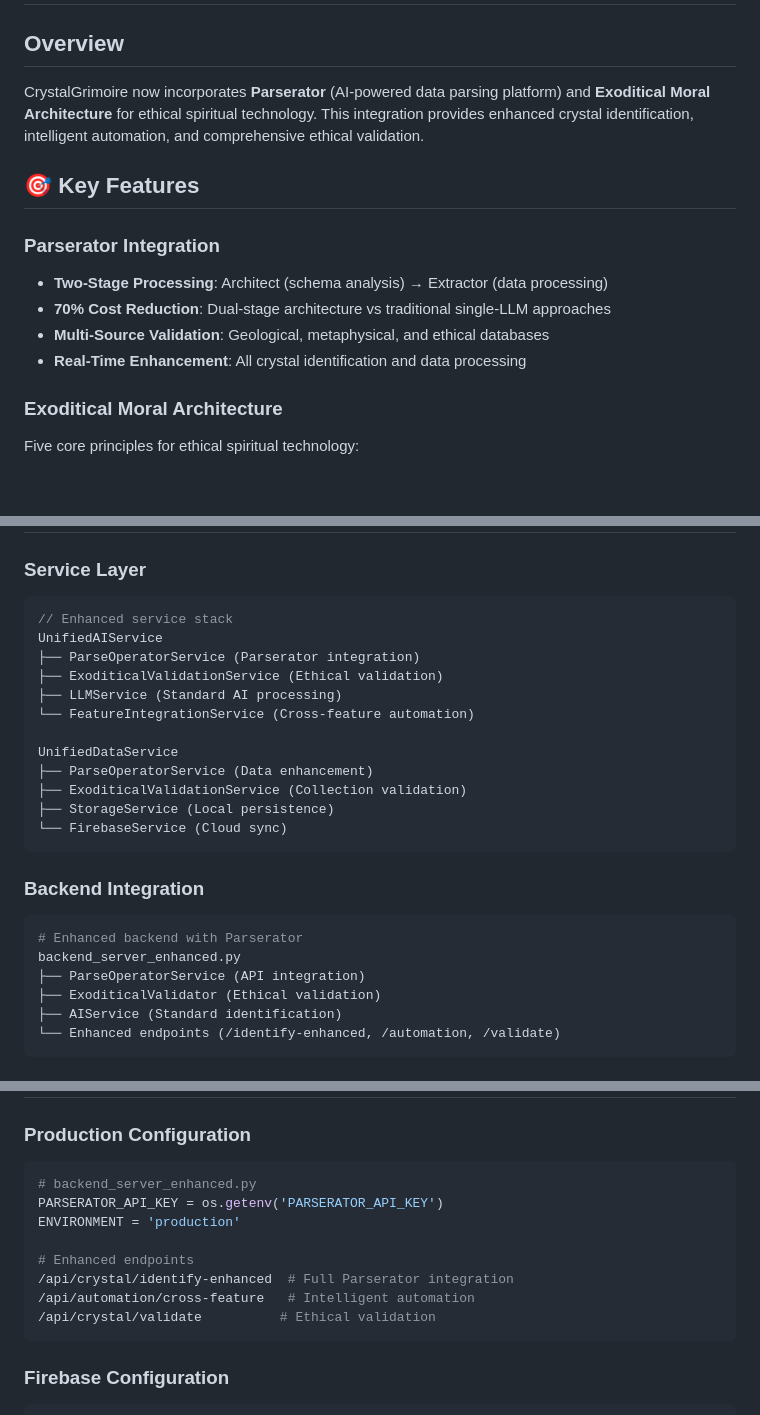
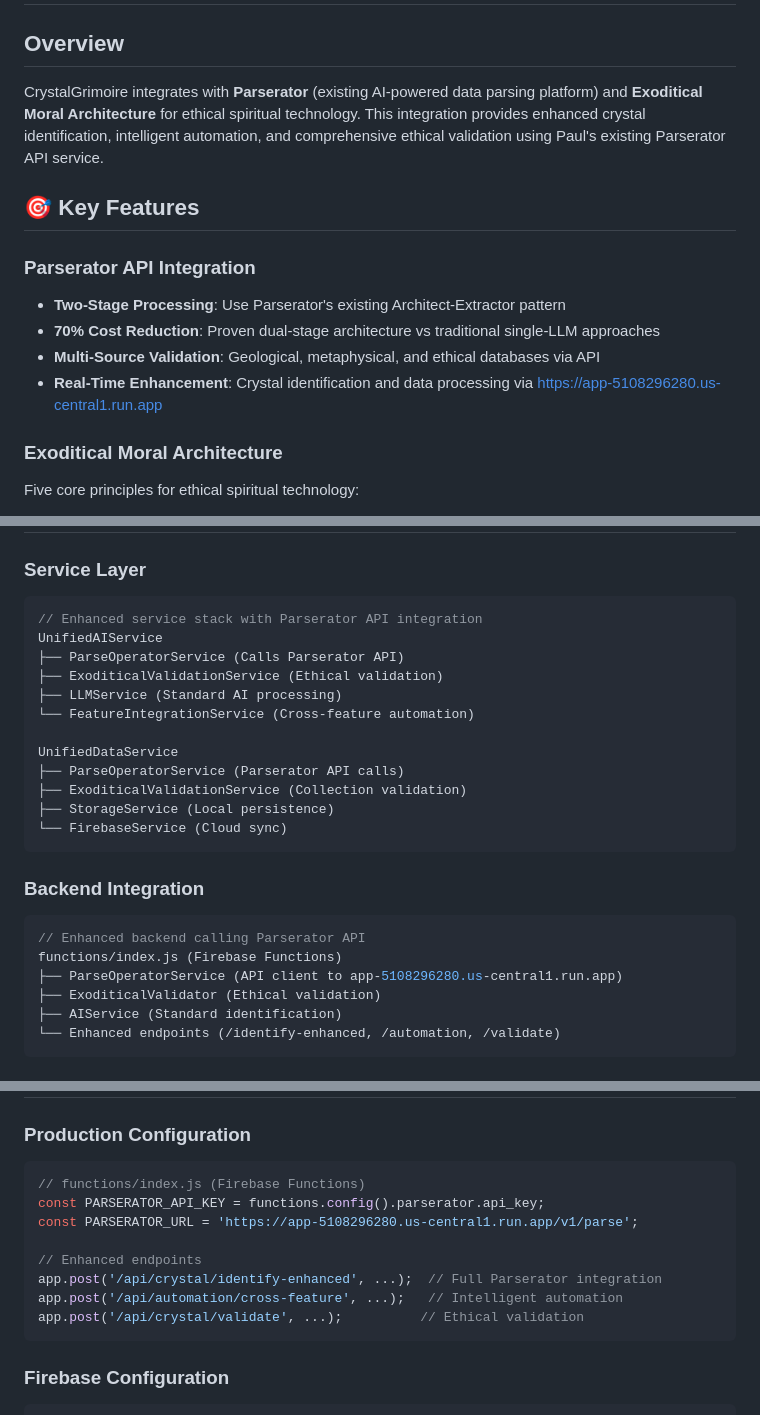
Before and after one commit to Domusgpt/crystal-grimoire-v3-production, a Markdown page: PARSERATOR_INTEGRATION_GUIDE.md, 3 parts joined by grey strips. Rendered like a GitHub page; blank space fills up the shorter version.

````diff
--- a/PARSERATOR_INTEGRATION_GUIDE.md
+++ b/PARSERATOR_INTEGRATION_GUIDE.md
@@ -2,15 +2,15 @@
 
 ## Overview
 
-CrystalGrimoire now incorporates **Parserator** (AI-powered data parsing platform) and **Exoditical Moral Architecture** for ethical spiritual technology. This integration provides enhanced crystal identification, intelligent automation, and comprehensive ethical validation.
+CrystalGrimoire integrates with **Parserator** (existing AI-powered data parsing platform) and **Exoditical Moral Architecture** for ethical spiritual technology. This integration provides enhanced crystal identification, intelligent automation, and comprehensive ethical validation using Paul's existing Parserator API service.
 
 ## 🎯 Key Features
 
-### Parserator Integration
-- **Two-Stage Processing**: Architect (schema analysis) → Extractor (data processing)
-- **70% Cost Reduction**: Dual-stage architecture vs traditional single-LLM approaches
-- **Multi-Source Validation**: Geological, metaphysical, and ethical databases
-- **Real-Time Enhancement**: All crystal identification and data processing
+### Parserator API Integration
+- **Two-Stage Processing**: Use Parserator's existing Architect-Extractor pattern
+- **70% Cost Reduction**: Proven dual-stage architecture vs traditional single-LLM approaches
+- **Multi-Source Validation**: Geological, metaphysical, and ethical databases via API
+- **Real-Time Enhancement**: Crystal identification and data processing via https://app-5108296280.us-central1.run.app
 
 ### Exoditical Moral Architecture
 Five core principles for ethical spiritual technology:
@@ -25,25 +25,25 @@ Five core principles for ethical spiritual technology:
 
 ### Service Layer
 ```dart
-// Enhanced service stack
+// Enhanced service stack with Parserator API integration
 UnifiedAIService
-├── ParseOperatorService (Parserator integration)
+├── ParseOperatorService (Calls Parserator API)
 ├── ExoditicalValidationService (Ethical validation)
 ├── LLMService (Standard AI processing)
 └── FeatureIntegrationService (Cross-feature automation)
 
 UnifiedDataService
-├── ParseOperatorService (Data enhancement)
+├── ParseOperatorService (Parserator API calls)
 ├── ExoditicalValidationService (Collection validation)
 ├── StorageService (Local persistence)
 └── FirebaseService (Cloud sync)
 ```
 
 ### Backend Integration
-```python
-# Enhanced backend with Parserator
-backend_server_enhanced.py
-├── ParseOperatorService (API integration)
+```javascript
+// Enhanced backend calling Parserator API
+functions/index.js (Firebase Functions)
+├── ParseOperatorService (API client to app-5108296280.us-central1.run.app)
 ├── ExoditicalValidator (Ethical validation)
 ├── AIService (Standard identification)
 └── Enhanced endpoints (/identify-enhanced, /automation, /validate)
@@ -243,15 +244,15 @@ final ethicalStatus = await unifiedDataService.getCollectionEthicalStatus();
 ## 🚀 Deployment
 
 ### Production Configuration
-```python
-# backend_server_enhanced.py
-PARSERATOR_API_KEY = os.getenv('PARSERATOR_API_KEY')
-ENVIRONMENT = 'production'
+```javascript
+// functions/index.js (Firebase Functions)
+const PARSERATOR_API_KEY = functions.config().parserator.api_key;
+const PARSERATOR_URL = 'https://app-5108296280.us-central1.run.app/v1/parse';
 
-# Enhanced endpoints
-/api/crystal/identify-enhanced  # Full Parserator integration
-/api/automation/cross-feature   # Intelligent automation
-/api/crystal/validate          # Ethical validation
+// Enhanced endpoints
+app.post('/api/crystal/identify-enhanced', ...);  // Full Parserator integration
+app.post('/api/automation/cross-feature', ...);   // Intelligent automation
+app.post('/api/crystal/validate', ...);          // Ethical validation
 ```
 
 ### Firebase Configuration
````
Also changed, not shown: other parts of PARSERATOR_INTEGRATION_GUIDE.md (+5 -4 lines), COMPREHENSIVE_REFINEMENT_ROADMAP.md (+39 -25 lines), PROJECT_STATUS_UPDATE_FOR_PAUL_AND_JULES.md (+11 -11 lines).
